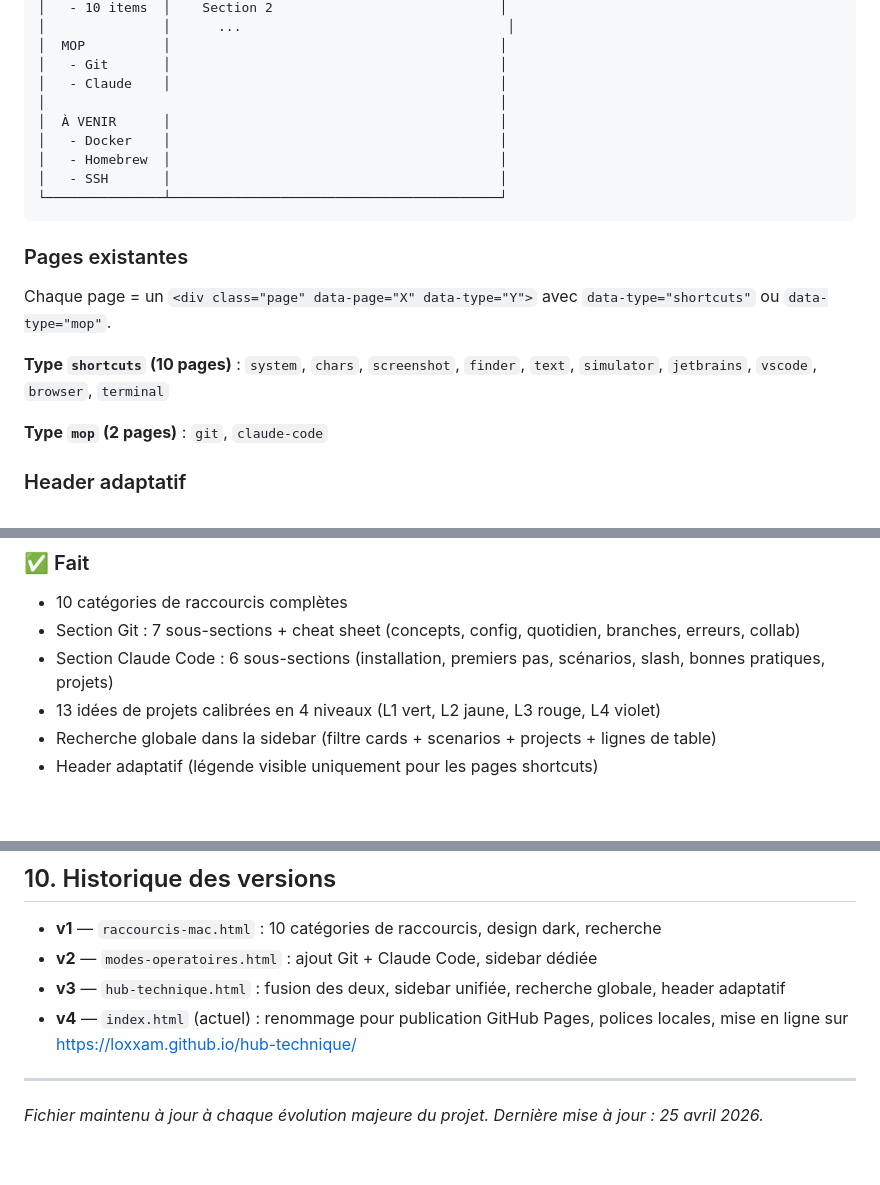
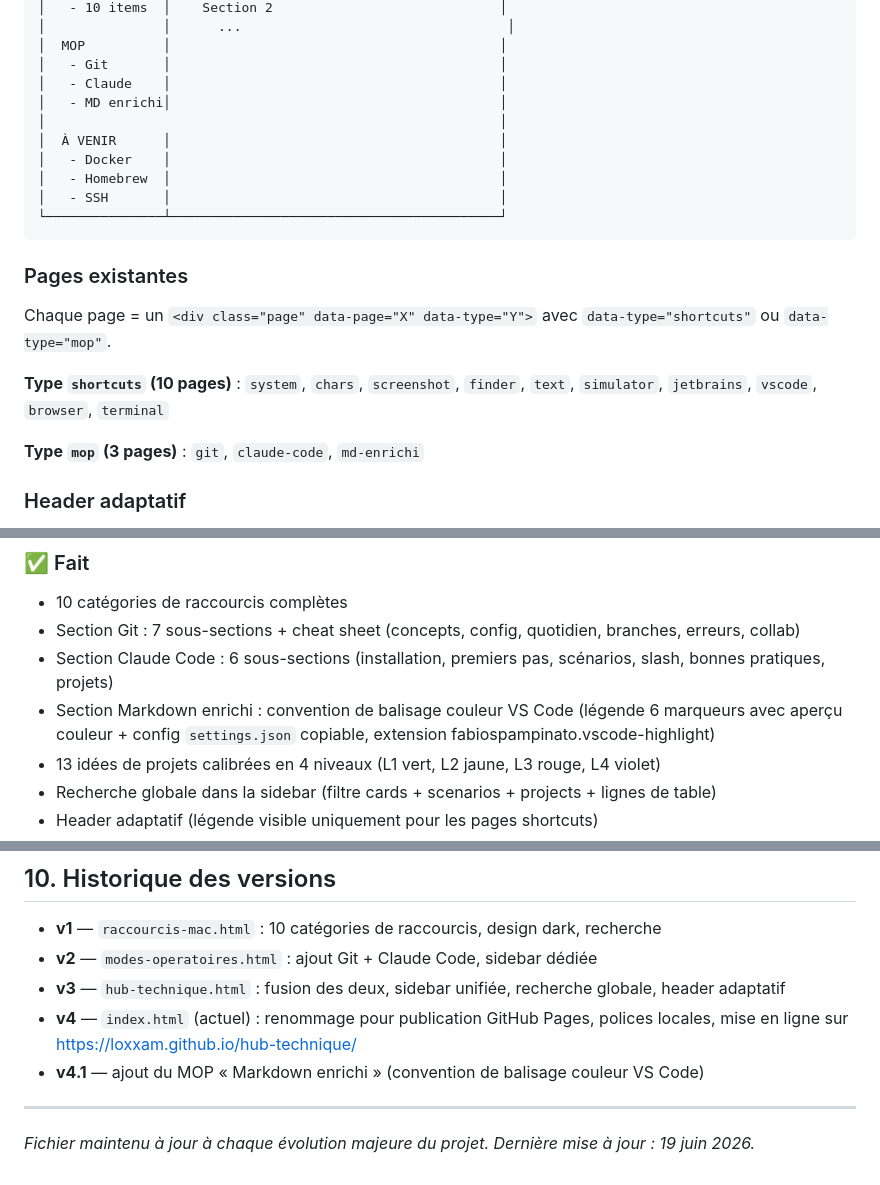
Before and after one commit to Loxxam/hub-technique, a Markdown page: CLAUDE.md, 3 parts joined by grey strips. GitHub-like rendering; blank space fills up the shorter version.

Commit message:
Met à jour CLAUDE.md (section Markdown enrichi, v4.1)
Co-Authored-By: Claude Opus 4.8 <noreply@anthropic.com>

```diff
--- a/CLAUDE.md
+++ b/CLAUDE.md
@@ -38,6 +38,7 @@ Publié sur GitHub Pages : https://loxxam.github.io/hub-technique/ (repo : https
 │  MOP          │                                          │
 │   - Git       │                                          │
 │   - Claude    │                                          │
+│   - MD enrichi│                                          │
 │                                                          │
 │  À VENIR      │                                          │
 │   - Docker    │                                          │
@@ -52,7 +53,7 @@ Chaque page = un `<div class="page" data-page="X" data-type="Y">` avec `data-typ
 
 **Type `shortcuts` (10 pages)** : `system`, `chars`, `screenshot`, `finder`, `text`, `simulator`, `jetbrains`, `vscode`, `browser`, `terminal`
 
-**Type `mop` (2 pages)** : `git`, `claude-code`
+**Type `mop` (3 pages)** : `git`, `claude-code`, `md-enrichi`
 
 ### Header adaptatif
 
@@ -107,6 +108,7 @@ Géré par `switchPage()` dans le `<script>` final.
 - 10 catégories de raccourcis complètes
 - Section Git : 7 sous-sections + cheat sheet (concepts, config, quotidien, branches, erreurs, collab)
 - Section Claude Code : 6 sous-sections (installation, premiers pas, scénarios, slash, bonnes pratiques, projets)
+- Section Markdown enrichi : convention de balisage couleur VS Code (légende 6 marqueurs avec aperçu couleur + config `settings.json` copiable, extension fabiospampinato.vscode-highlight)
 - 13 idées de projets calibrées en 4 niveaux (L1 vert, L2 jaune, L3 rouge, L4 violet)
 - Recherche globale dans la sidebar (filtre cards + scenarios + projects + lignes de table)
 - Header adaptatif (légende visible uniquement pour les pages shortcuts)
@@ -215,7 +217,8 @@ git commit -m "Ajoute catégorie Docker (concepts + install)"
 - **v2** — `modes-operatoires.html` : ajout Git + Claude Code, sidebar dédiée
 - **v3** — `hub-technique.html` : fusion des deux, sidebar unifiée, recherche globale, header adaptatif
 - **v4** — `index.html` (actuel) : renommage pour publication GitHub Pages, polices locales, mise en ligne sur https://loxxam.github.io/hub-technique/
+- **v4.1** — ajout du MOP « Markdown enrichi » (convention de balisage couleur VS Code)
 
 ---
 
-*Fichier maintenu à jour à chaque évolution majeure du projet. Dernière mise à jour : 25 avril 2026.*
+*Fichier maintenu à jour à chaque évolution majeure du projet. Dernière mise à jour : 19 juin 2026.*
```
